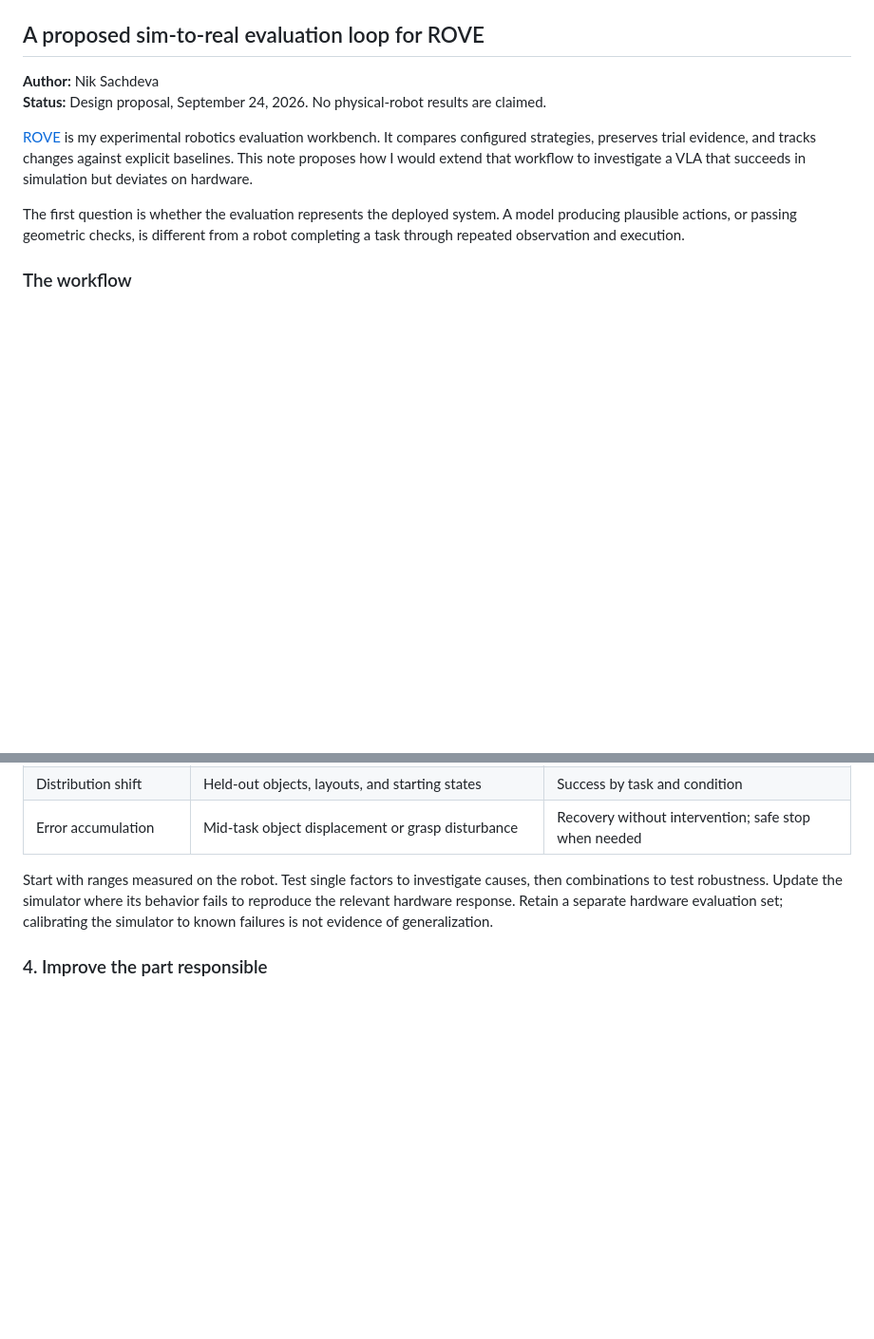
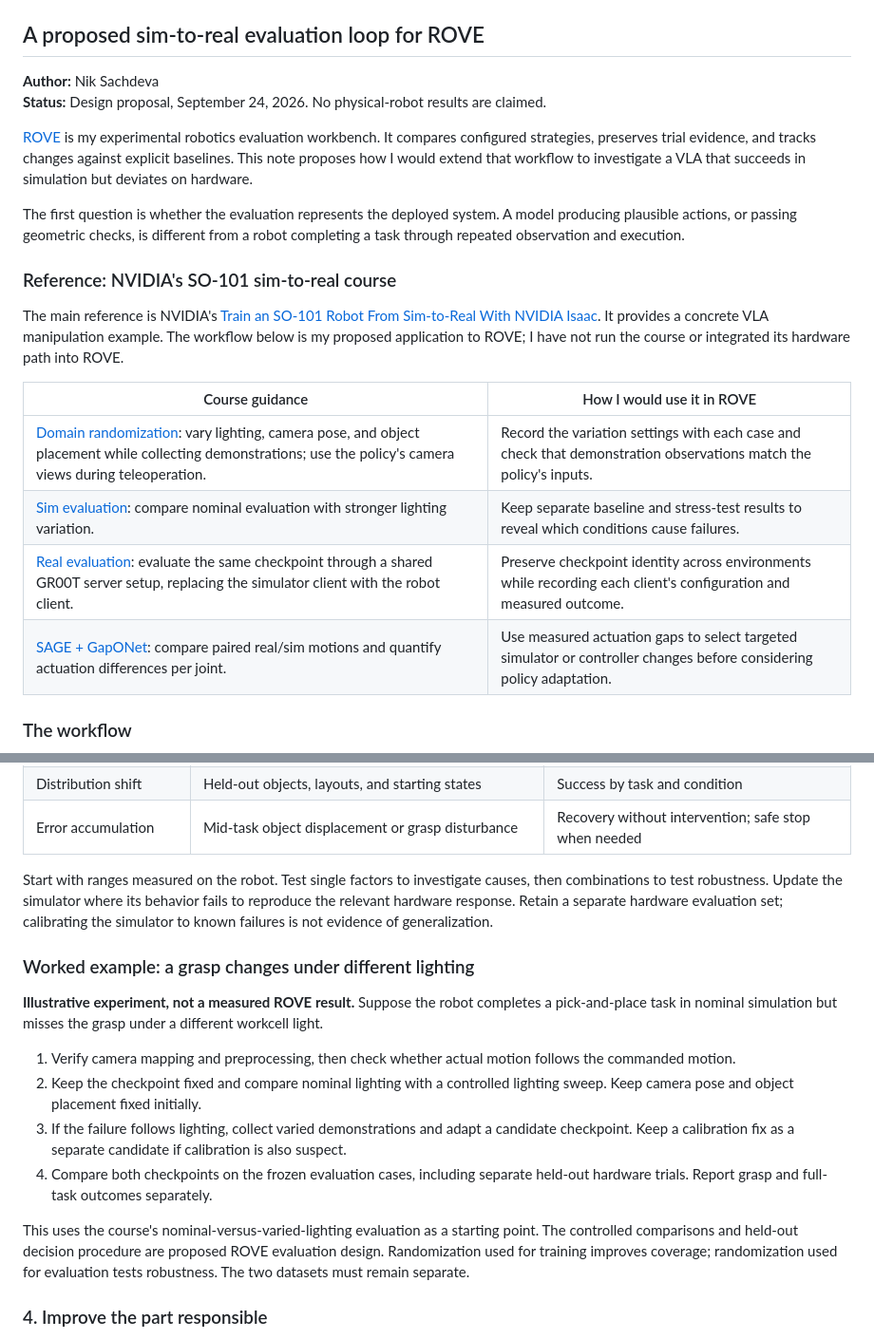
Before and after one commit to niksacdev/rove, a Markdown page: docs/sim-to-real-evaluation.md, 2 parts joined by grey strips. Shown at 95% size. Drawn GitHub-style; blank space fills up the shorter version.

Commit message:
docs: ground sim-to-real proposal in NVIDIA SO-101 course

```diff
--- a/docs/sim-to-real-evaluation.md
+++ b/docs/sim-to-real-evaluation.md
@@ -7,6 +7,17 @@
 [ROVE](../README.md) is my experimental robotics evaluation workbench. It compares configured strategies, preserves trial evidence, and tracks changes against explicit baselines. This note proposes how I would extend that workflow to investigate a VLA that succeeds in simulation but deviates on hardware.
 
 The first question is whether the evaluation represents the deployed system. A model producing plausible actions, or passing geometric checks, is different from a robot completing a task through repeated observation and execution.
+
+### Reference: NVIDIA's SO-101 sim-to-real course
+
+The main reference is NVIDIA's [Train an SO-101 Robot From Sim-to-Real With NVIDIA Isaac](https://docs.nvidia.com/learning/physical-ai/sim-to-real-so-101/latest/09-strategy1-dr-teleop.html). It provides a concrete VLA manipulation example. The workflow below is my proposed application to ROVE; I have not run the course or integrated its hardware path into ROVE.
+
+| Course guidance | How I would use it in ROVE |
+| --- | --- |
+| [Domain randomization](https://docs.nvidia.com/learning/physical-ai/sim-to-real-so-101/latest/09-strategy1-dr-teleop.html): vary lighting, camera pose, and object placement while collecting demonstrations; use the policy's camera views during teleoperation. | Record the variation settings with each case and check that demonstration observations match the policy's inputs. |
+| [Sim evaluation](https://docs.nvidia.com/learning/physical-ai/sim-to-real-so-101/latest/11-sim-evaluation.html): compare nominal evaluation with stronger lighting variation. | Keep separate baseline and stress-test results to reveal which conditions cause failures. |
+| [Real evaluation](https://docs.nvidia.com/learning/physical-ai/sim-to-real-so-101/latest/12-real-evaluation.html): evaluate the same checkpoint through a shared GR00T server setup, replacing the simulator client with the robot client. | Preserve checkpoint identity across environments while recording each client's configuration and measured outcome. |
+| [SAGE + GapONet](https://docs.nvidia.com/learning/physical-ai/sim-to-real-so-101/latest/15-strategy4-sage.html): compare paired real/sim motions and quantify actuation differences per joint. | Use measured actuation gaps to select targeted simulator or controller changes before considering policy adaptation. |
 
 ### The workflow
 
@@ -61,6 +72,17 @@ Offline replay helps inspect decisions on recorded observations. It cannot estab
 
 Start with ranges measured on the robot. Test single factors to investigate causes, then combinations to test robustness. Update the simulator where its behavior fails to reproduce the relevant hardware response. Retain a separate hardware evaluation set; calibrating the simulator to known failures is not evidence of generalization.
 
+### Worked example: a grasp changes under different lighting
+
+**Illustrative experiment, not a measured ROVE result.** Suppose the robot completes a pick-and-place task in nominal simulation but misses the grasp under a different workcell light.
+
+1. Verify camera mapping and preprocessing, then check whether actual motion follows the commanded motion.
+2. Keep the checkpoint fixed and compare nominal lighting with a controlled lighting sweep. Keep camera pose and object placement fixed initially.
+3. If the failure follows lighting, collect varied demonstrations and adapt a candidate checkpoint. Keep a calibration fix as a separate candidate if calibration is also suspect.
+4. Compare both checkpoints on the frozen evaluation cases, including separate held-out hardware trials. Report grasp and full-task outcomes separately.
+
+This uses the course's nominal-versus-varied-lighting evaluation as a starting point. The controlled comparisons and held-out decision procedure are proposed ROVE evaluation design. Randomization used for training improves coverage; randomization used for evaluation tests robustness. The two datasets must remain separate.
+
 ### 4. Improve the part responsible
 
 For a policy failure, collect demonstrations or corrective interventions around the failure states, adapt the policy outside the evaluation runner, and register the resulting checkpoint as a new strategy. For an interface or control failure, correct that component and preserve its revision instead. Training should not compensate for an unverified action mapping.
```
